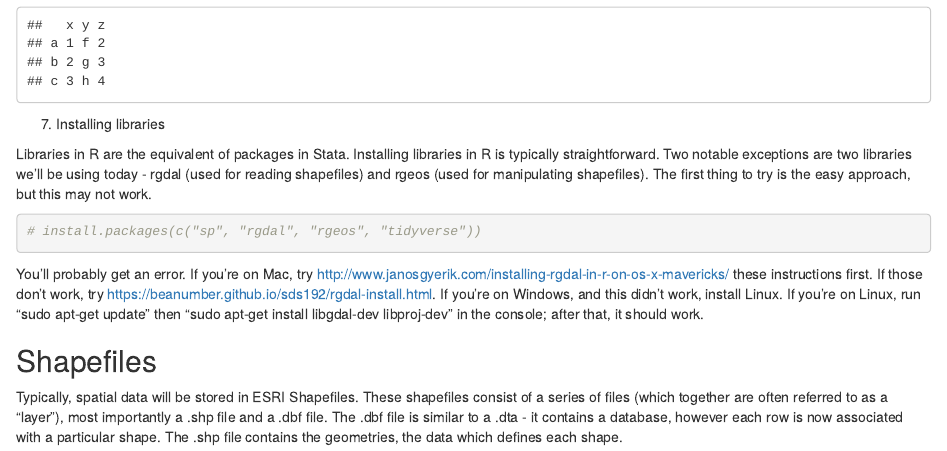
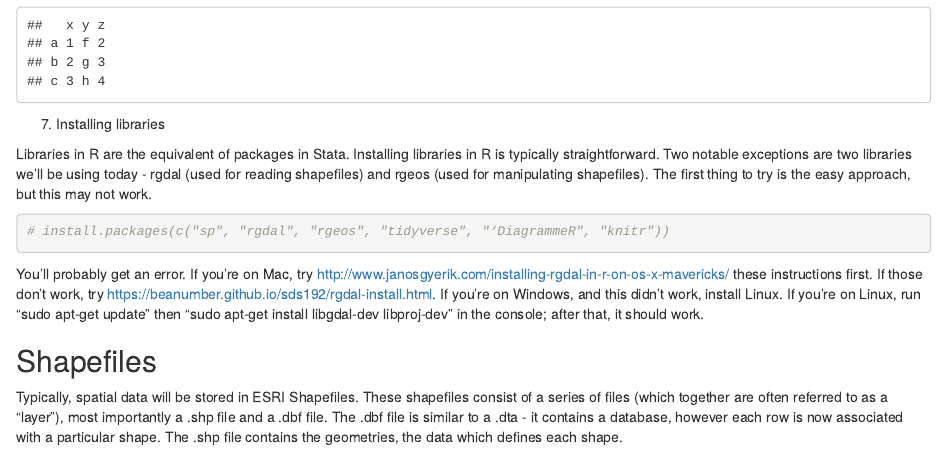
Before and after one commit to johnloeser/spatialTutorial, an R Markdown document (spatdatanotes1.Rmd): the page in a window 1100 px wide, from 3930 px down. Rendered offline with R 4.5, knitr and Pandoc, with nearby package versions.

Commit message:
additional packages
These additional packages are needed to run the code using an instance of R with no packages installed.

````diff
--- a/spatdatanotes1.Rmd
+++ b/spatdatanotes1.Rmd
@@ -108,7 +108,7 @@ print(df3)
 Libraries in R are the equivalent of packages in Stata. Installing libraries in R is typically straightforward. Two notable exceptions are two libraries we'll be using today - rgdal (used for reading shapefiles) and rgeos (used for manipulating shapefiles). The first thing to try is the easy approach, but this may not work.
 
 ```{r, results='hide', message=FALSE, warning=FALSE}
-# install.packages(c("sp", "rgdal", "rgeos", "tidyverse"))
+# install.packages(c("sp", "rgdal", "rgeos", "tidyverse", "‘DiagrammeR", "knitr"))
 ```
 
 You'll probably get an error. If you're on Mac, try [http://www.janosgyerik.com/installing-rgdal-in-r-on-os-x-mavericks/](http://www.janosgyerik.com/installing-rgdal-in-r-on-os-x-mavericks/) these instructions first. If those don't work, try [https://beanumber.github.io/sds192/rgdal-install.html](https://beanumber.github.io/sds192/rgdal-install.html). If you're on Windows, and this didn't work, install Linux. If you're on Linux, run "sudo apt-get update" then "sudo apt-get install libgdal-dev libproj-dev" in the console; after that, it should work.
````
